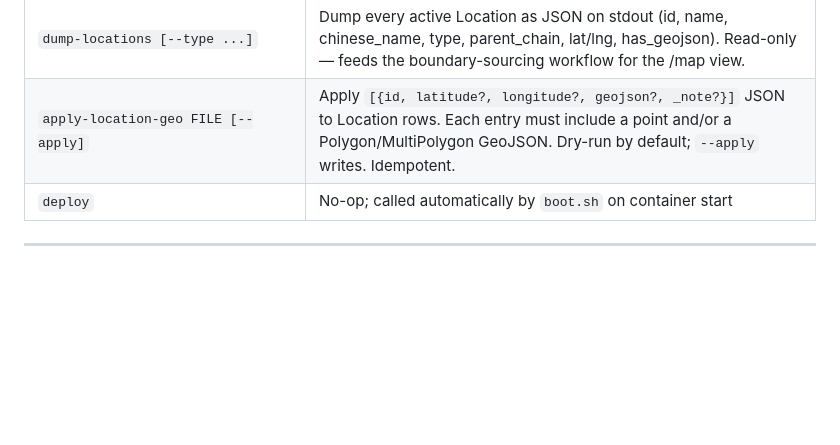
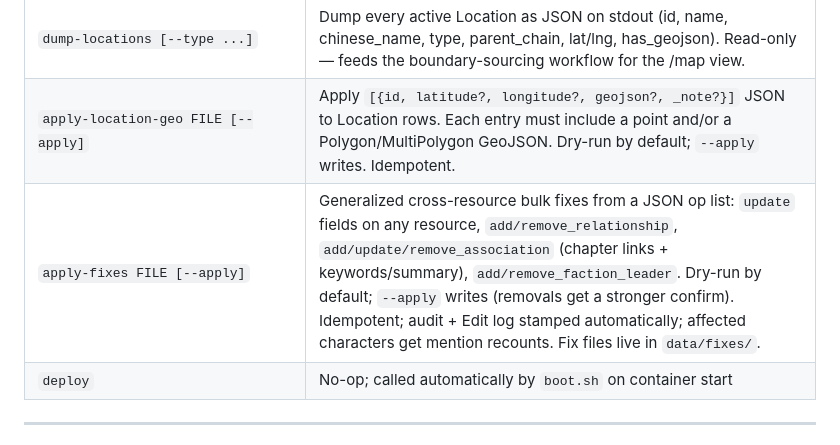
Before and after one commit to renton/rotk.net, a Markdown page: README.md, the part around the change. Drawn GitHub-style; blank space fills up the shorter version.

Commit message:
README: apply-fixes row in the CLI table

```diff
--- a/README.md
+++ b/README.md
@@ -156,6 +156,7 @@ Defined in `rotk.py`. Run inside the app container with `docker-compose exec app
 | `apply-chapter-character-summaries FILE [--apply]` | Apply `[{chapter_num, character_id, summary, _note?}]` JSON to `chapter_character.summary`. Dry-run by default; `--apply` writes. Skips entries whose character isn't tagged in the chapter. Idempotent. |
 | `dump-locations [--type ...]` | Dump every active Location as JSON on stdout (id, name, chinese_name, type, parent_chain, lat/lng, has_geojson). Read-only — feeds the boundary-sourcing workflow for the /map view. |
 | `apply-location-geo FILE [--apply]` | Apply `[{id, latitude?, longitude?, geojson?, _note?}]` JSON to Location rows. Each entry must include a point and/or a Polygon/MultiPolygon GeoJSON. Dry-run by default; `--apply` writes. Idempotent. |
+| `apply-fixes FILE [--apply]` | Generalized cross-resource bulk fixes from a JSON op list: `update` fields on any resource, `add/remove_relationship`, `add/update/remove_association` (chapter links + keywords/summary), `add/remove_faction_leader`. Dry-run by default; `--apply` writes (removals get a stronger confirm). Idempotent; audit + Edit log stamped automatically; affected characters get mention recounts. Fix files live in `data/fixes/`. |
 | `deploy` | No-op; called automatically by `boot.sh` on container start |
 
 ---
```
